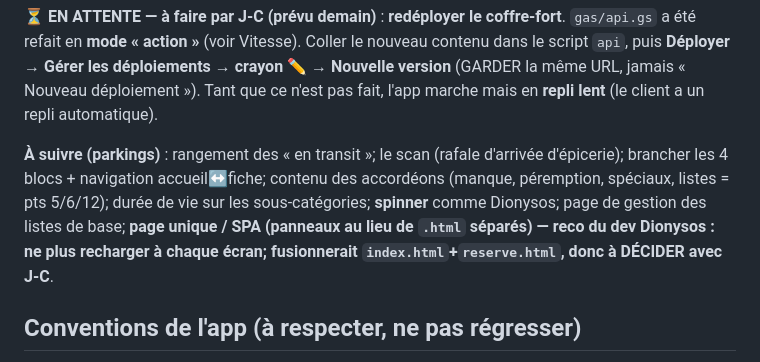
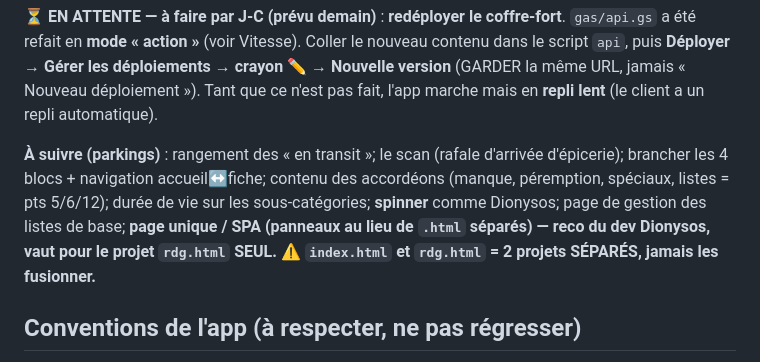
Before and after one commit to ngjcpvino/Reservedesgourmands, a Markdown page: CLAUDE.md, the part around the change. Drawn GitHub-style.

Commit message:
Corriger la note : index et rdg = 2 projets separes (pas de fusion SPA)
Co-Authored-By: Claude Opus 4.8 <noreply@anthropic.com>

```diff
--- a/CLAUDE.md
+++ b/CLAUDE.md
@@ -52,7 +52,7 @@ Brainstorm des 12 actions : **faits 1,2,3,4** · **partiel 8** · restent 5,6,7,
 
 **⏳ EN ATTENTE — à faire par J-C (prévu demain)** : **redéployer le coffre-fort**. `gas/api.gs` a été refait en **mode « action »** (voir Vitesse). Coller le nouveau contenu dans le script `api`, puis **Déployer → Gérer les déploiements → crayon ✏️ → Nouvelle version** (GARDER la même URL, jamais « Nouveau déploiement »). Tant que ce n'est pas fait, l'app marche mais en **repli lent** (le client a un repli automatique).
 
-**À suivre (parkings)** : rangement des « en transit »; le scan (rafale d'arrivée d'épicerie); brancher les 4 blocs + navigation accueil↔fiche; contenu des accordéons (manque, péremption, spéciaux, listes = pts 5/6/12); durée de vie sur les sous-catégories; **spinner** comme Dionysos; page de gestion des listes de base; **page unique / SPA (panneaux au lieu de `.html` séparés) — reco du dev Dionysos : ne plus recharger à chaque écran; fusionnerait `index.html`+`reserve.html`, donc à DÉCIDER avec J-C**.
+**À suivre (parkings)** : rangement des « en transit »; le scan (rafale d'arrivée d'épicerie); brancher les 4 blocs + navigation accueil↔fiche; contenu des accordéons (manque, péremption, spéciaux, listes = pts 5/6/12); durée de vie sur les sous-catégories; **spinner** comme Dionysos; page de gestion des listes de base; **page unique / SPA (panneaux au lieu de `.html` séparés) — reco du dev Dionysos, vaut pour le projet `rdg.html` SEUL. ⚠️ `index.html` et `rdg.html` = 2 projets SÉPARÉS, jamais les fusionner.**
 
 ## Conventions de l'app (à respecter, ne pas régresser)
 
```
